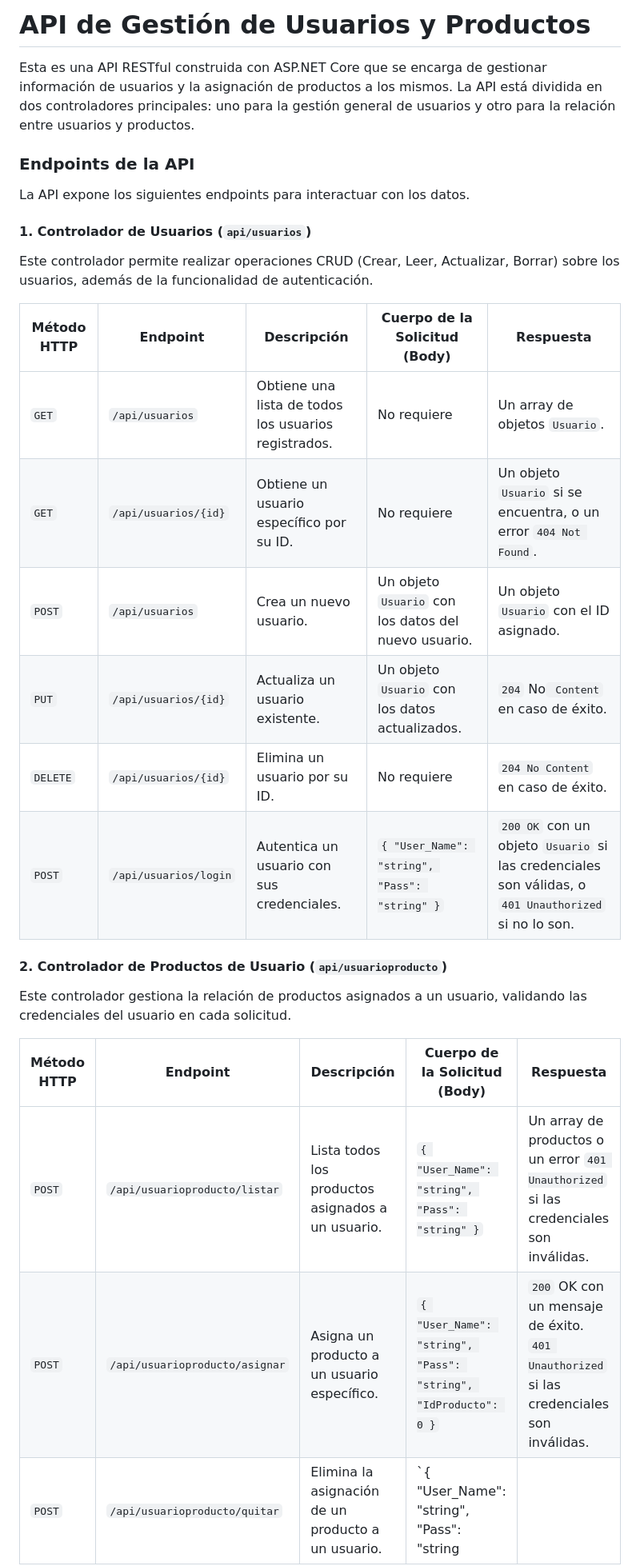
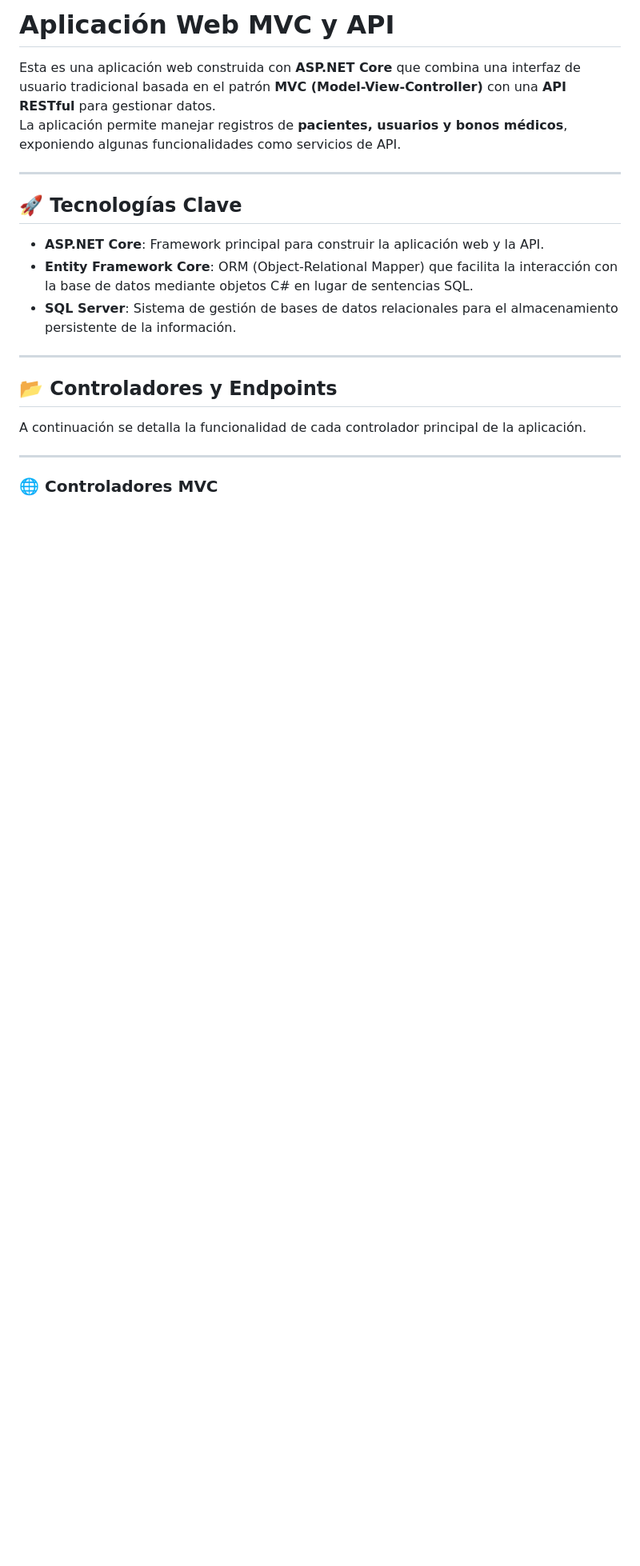
Before and after one commit to blaztzero/.netCore8Mvc, a Markdown page: README.md, the part around the change printed below. Shown: that part at 80% size. Rendered like a GitHub page; blank space fills up the shorter version.

```diff
--- a/README.md
+++ b/README.md
@@ -1,31 +1,23 @@
-# API de Gestión de Usuarios y Productos
+# Aplicación Web MVC y API
 
-Esta es una API RESTful construida con ASP.NET Core que se encarga de gestionar información de usuarios y la asignación de productos a los mismos. La API está dividida en dos controladores principales: uno para la gestión general de usuarios y otro para la relación entre usuarios y productos.
+Esta es una aplicación web construida con **ASP.NET Core** que combina una interfaz de usuario tradicional basada en el patrón **MVC (Model-View-Controller)** con una **API RESTful** para gestionar datos.
+La aplicación permite manejar registros de **pacientes, usuarios y bonos médicos**, exponiendo algunas funcionalidades como servicios de API.
 
-### Endpoints de la API
+---
 
-La API expone los siguientes endpoints para interactuar con los datos.
+## 🚀 Tecnologías Clave
 
-#### 1. Controlador de Usuarios (`api/usuarios`)
+- **ASP.NET Core**: Framework principal para construir la aplicación web y la API.
+- **Entity Framework Core**: ORM (Object-Relational Mapper) que facilita la interacción con la base de datos mediante objetos C# en lugar de sentencias SQL.
+- **SQL Server**: Sistema de gestión de bases de datos relacionales para el almacenamiento persistente de la información.
 
-Este controlador permite realizar operaciones CRUD (Crear, Leer, Actualizar, Borrar) sobre los usuarios, además de la funcionalidad de autenticación.
+---
 
-| Método HTTP | Endpoint | Descripción | Cuerpo de la Solicitud (Body) | Respuesta |
-| ----- | ----- | ----- | ----- | ----- |
-| `GET` | `/api/usuarios` | Obtiene una lista de todos los usuarios registrados. | No requiere | Un array de objetos `Usuario`. |
-| `GET` | `/api/usuarios/{id}` | Obtiene un usuario específico por su ID. | No requiere | Un objeto `Usuario` si se encuentra, o un error `404 Not Found`. |
-| `POST` | `/api/usuarios` | Crea un nuevo usuario. | Un objeto `Usuario` con los datos del nuevo usuario. | Un objeto `Usuario` con el ID asignado. |
-| `PUT` | `/api/usuarios/{id}` | Actualiza un usuario existente. | Un objeto `Usuario` con los datos actualizados. | `204` No` Content` en caso de éxito. |
-| `DELETE` | `/api/usuarios/{id}` | Elimina un usuario por su ID. | No requiere | `204 No Content` en caso de éxito. |
-| `POST` | `/api/usuarios/login` | Autentica un usuario con sus credenciales. | `{ "User_Name": "string", "Pass": "string" }` | `200 OK` con un objeto `Usuario` si las credenciales son válidas, o `401 Unauthorized` si no lo son. |
+## 📂 Controladores y Endpoints
 
-#### 2. Controlador de Productos de Usuario (`api/usuarioproducto`)
+A continuación se detalla la funcionalidad de cada controlador principal de la aplicación.
 
-Este controlador gestiona la relación de productos asignados a un usuario, validando las credenciales del usuario en cada solicitud.
+---
 
-| Método HTTP | Endpoint | Descripción | Cuerpo de la Solicitud (Body) | Respuesta |
-| ----- | ----- | ----- | ----- | ----- |
-| `POST` | `/api/usuarioproducto/listar` | Lista todos los productos asignados a un usuario. | `{ "User_Name": "string", "Pass": "string" }` | Un array de productos o un error `401 Unauthorized` si las credenciales son inválidas. |
-| `POST` | `/api/usuarioproducto/asignar` | Asigna un producto a un usuario específico. | `{ "User_Name": "string", "Pass": "string", "IdProducto": 0 }` | `200` OK con un mensaje de éxito. `401 Unauthorized` si las credenciales son inválidas. |
-| `POST` | `/api/usuarioproducto/quitar` | Elimina la asignación de un producto a un usuario. | \`{ "User_Name": "string", "Pass": "string |  |
+### 🌐 Controladores MVC
 
```
Also changed, not shown: other parts of README.md (+70 -4 lines).
